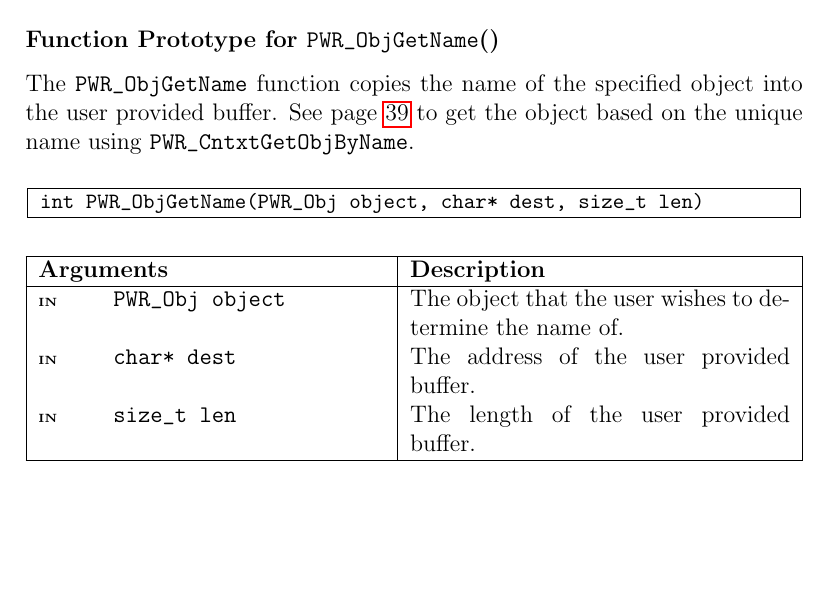
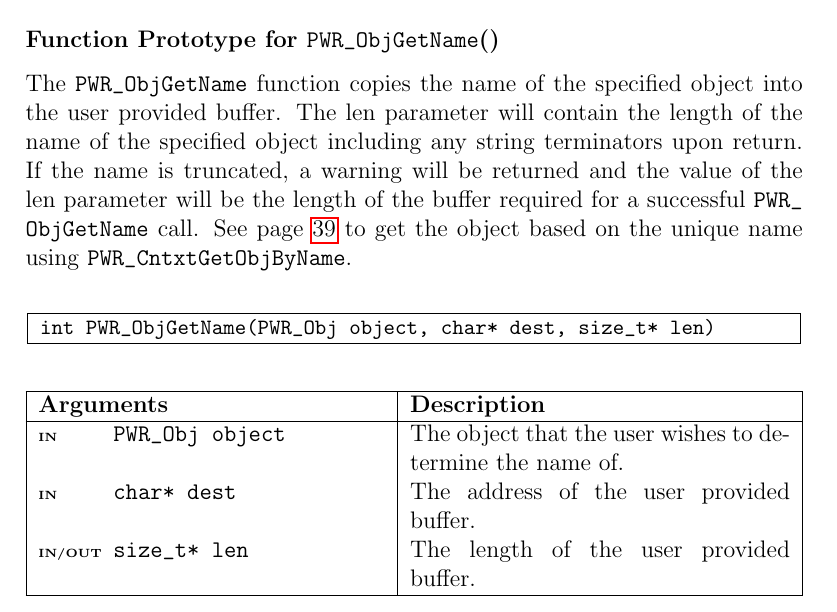
Before and after one commit to pwrapi/powerapi_spec, a LaTeX thesis (PowerAPI_Community.tex, which reads Common.tex): part of page 39 of 210 before the commit and part of page 39 of 211 after it, cut so that both start at the same text, the shorter picture padded with empty space. Compiled offline with pdfLaTeX.

Commit message:
working proposal for PWR_ObjGetName

```diff
--- a/Common.tex
+++ b/Common.tex
@@ -123,11 +123,11 @@ This design choice was made in order to keep usage of the Power API as simple as
 %=============================================================================%
 %int    PWR_ObjGetName( PWR_Obj object, char* dest, size_t len );
 \begin{prototype}{ObjGetName}
-	\longdescription{The \texttt{PWR_ObjGetName} function copies the name of the specified object into the user provided buffer.  See page \pageref{func:CntxtGetObjByName} to get the object based on the unique name using \texttt{PWR_CntxtGetObjByName}.}
+	\longdescription{The \texttt{PWR_ObjGetName} function copies the name of the specified object into the user provided buffer.  The len parameter will contain the length of the name of the specified object including any string terminators upon return. If the name is truncated, a warning will be returned and the value of the len parameter will be the length of the buffer required for a successful \texttt{PWR_ObjGetName} call.  See page \pageref{func:CntxtGetObjByName} to get the object based on the unique name using \texttt{PWR_CntxtGetObjByName}.}
 	\returntype{int}
 	\parameter{PWR_Obj object}	{\pInput}	{The object that the user wishes to determine the name of.}
 	\parameter{char* dest}    	{\pInput}	{The address of the user provided buffer.}
-	\parameter{size_t len}    	{\pInput}	{The length of the user provided buffer.}
+	\parameter{size_t* len}    	{\pInputOutput}	{The length of the user provided buffer.}
 	\returnval{PWR_RET_SUCCESS} 	{Upon SUCCESS, the buffer will contain the name of the object, the string will include a terminating null byte.}
 	\returnval{PWR_RET_WARN_TRUNC} 	{Call succeeded, but the length of object name was longer than the provided buffer and the name was truncated.}
 	\returnval{PWR_RET_FAILURE} 	{Upon FAILURE.}
```
